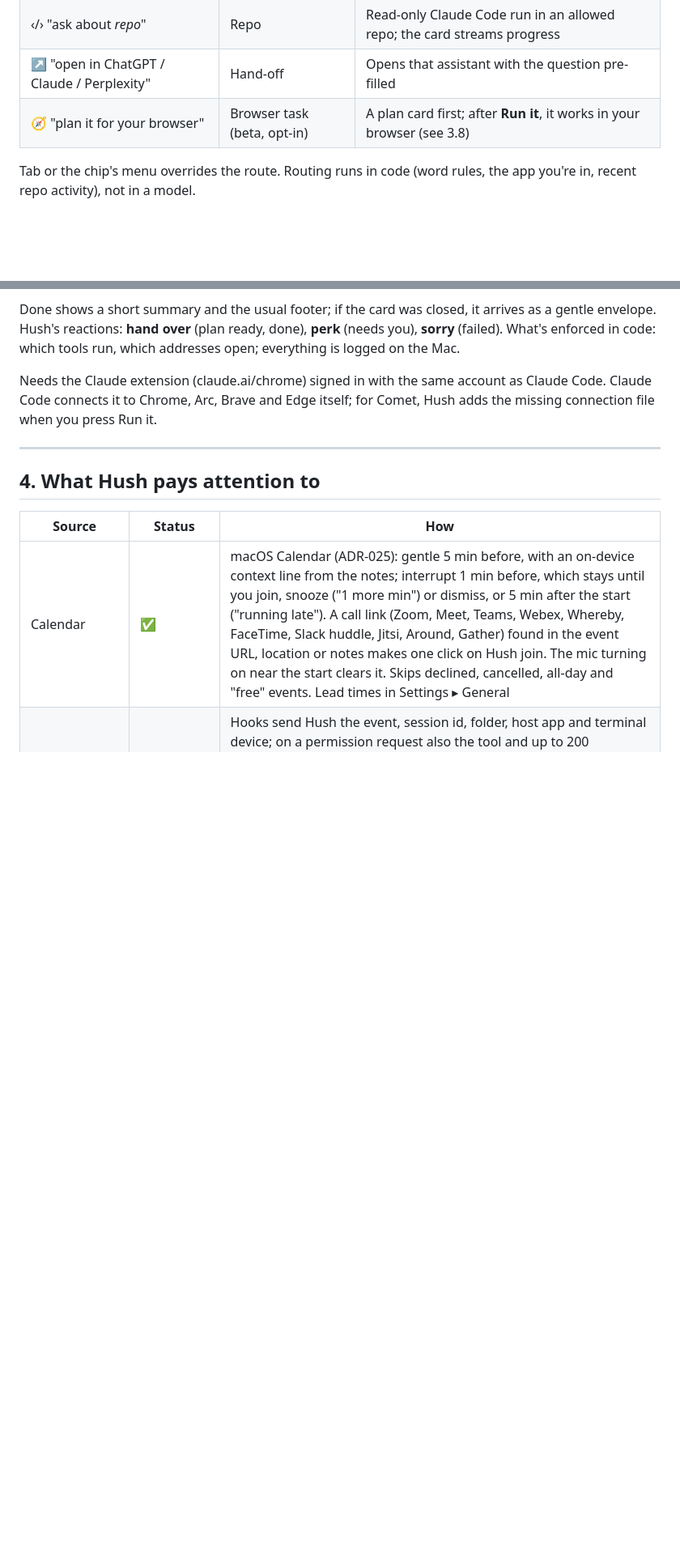
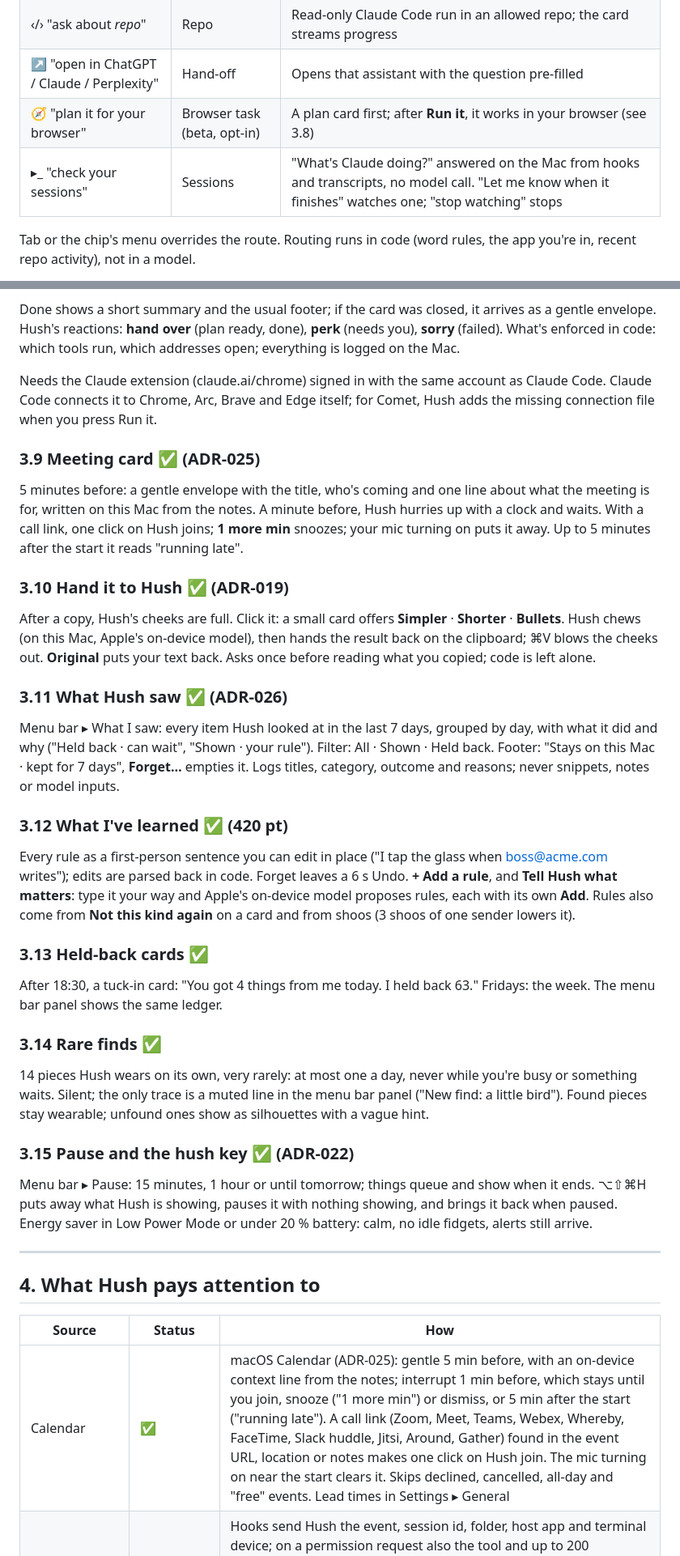
Before and after one commit to adityasshekhawat/hush, a Markdown page: docs/features.md, 2 parts joined by grey strips. Shown at 81% size. GitHub-like rendering; blank space fills up the shorter version.

```diff
--- a/docs/features.md
+++ b/docs/features.md
@@ -141,6 +129,7 @@ One text field above Hush with a live **route chip** showing Hush's plan as you
 | ‹/› "ask about *repo*" | Repo | Read-only Claude Code run in an allowed repo; the card streams progress |
 | ↗ "open in ChatGPT / Claude / Perplexity" | Hand-off | Opens that assistant with the question pre-filled |
 | 🧭 "plan it for your browser" | Browser task (beta, opt-in) | A plan card first; after **Run it**, it works in your browser (see 3.8) |
+| ▸_ "check your sessions" | Sessions | "What's Claude doing?" answered on the Mac from hooks and transcripts, no model call. "Let me know when it finishes" watches one; "stop watching" stops |
 
 Tab or the chip's menu overrides the route. Routing runs in code (word rules, the app you're in, recent repo
 activity), not in a model.
@@ -234,6 +223,42 @@ tools run, which addresses open; everything is logged on the Mac.
 Needs the Claude extension (claude.ai/chrome) signed in with the same account as Claude Code. Claude Code connects
 it to Chrome, Arc, Brave and Edge itself; for Comet, Hush adds the missing connection file when you press Run it.
 
+### 3.9 Meeting card ✅ (ADR-025)
+5 minutes before: a gentle envelope with the title, who's coming and one line about what the meeting is for, written
+on this Mac from the notes. A minute before, Hush hurries up with a clock and waits. With a call link, one click on
+Hush joins; **1 more min** snoozes; your mic turning on puts it away. Up to 5 minutes after the start it reads
+"running late".
+
+### 3.10 Hand it to Hush ✅ (ADR-019)
+After a copy, Hush's cheeks are full. Click it: a small card offers **Simpler** · **Shorter** · **Bullets**. Hush chews
+(on this Mac, Apple's on-device model), then hands the result back on the clipboard; ⌘V blows the cheeks out.
+**Original** puts your text back. Asks once before reading what you copied; code is left alone.
+
+### 3.11 What Hush saw ✅ (ADR-026)
+Menu bar ▸ What I saw: every item Hush looked at in the last 7 days, grouped by day, with what it did and why
+("Held back · can wait", "Shown · your rule"). Filter: All · Shown · Held back. Footer: "Stays on this Mac · kept for
+7 days", **Forget…** empties it. Logs titles, category, outcome and reasons; never snippets, notes or model inputs.
+
+### 3.12 What I've learned ✅ (420 pt)
+Every rule as a first-person sentence you can edit in place ("I tap the glass when boss@acme.com writes"); edits are
+parsed back in code. Forget leaves a 6 s Undo. **+ Add a rule**, and **Tell Hush what matters**: type it your way and
+Apple's on-device model proposes rules, each with its own **Add**. Rules also come from **Not this kind again** on a
+card and from shoos (3 shoos of one sender lowers it).
+
+### 3.13 Held-back cards ✅
+After 18:30, a tuck-in card: "You got 4 things from me today. I held back 63." Fridays: the week. The menu bar panel
+shows the same ledger.
+
+### 3.14 Rare finds ✅
+14 pieces Hush wears on its own, very rarely: at most one a day, never while you're busy or something waits. Silent;
+the only trace is a muted line in the menu bar panel ("New find: a little bird"). Found pieces stay wearable; unfound
+ones show as silhouettes with a vague hint.
+
+### 3.15 Pause and the hush key ✅ (ADR-022)
+Menu bar ▸ Pause: 15 minutes, 1 hour or until tomorrow; things queue and show when it ends. ⌥⇧⌘H puts away what Hush
+is showing, pauses it with nothing showing, and brings it back when paused. Energy saver in Low Power Mode or under
+20 % battery: calm, no idle fidgets, alerts still arrive.
+
 ---
 
 ## 4. What Hush pays attention to
```
Also changed, not shown: other parts of docs/features.md (+6 -15 lines), CHANGELOG.md (+2 -1 lines), README.md (+27 -1 lines).
